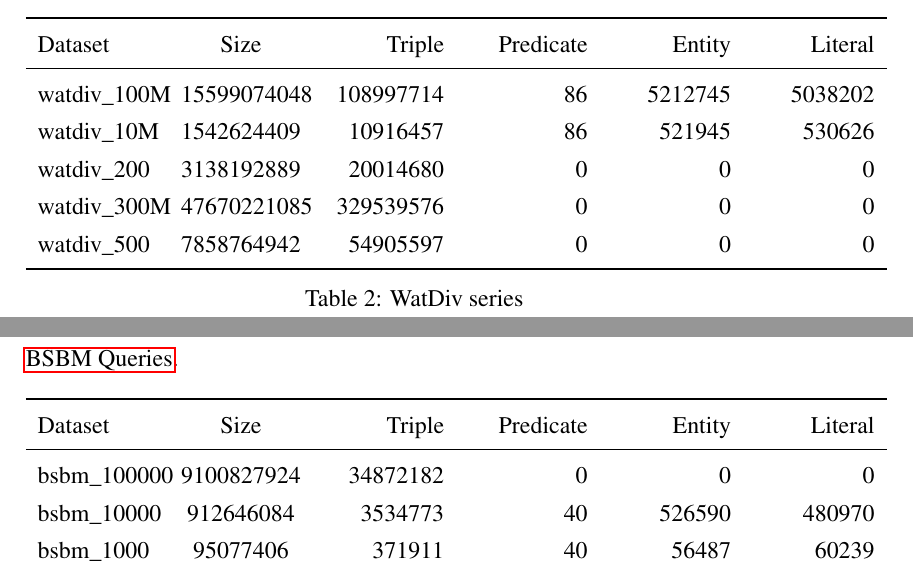
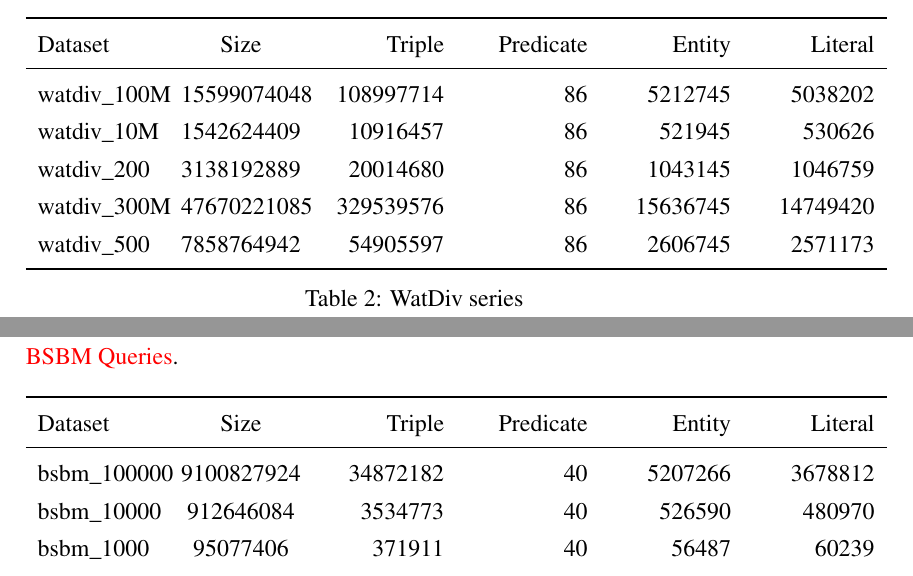
Before and after one commit to pkumod/gStore, a LaTeX document (docs/latex/formal_experiment.tex): two parts of pages 11 and 12 of 32, joined at a grey line, cut so that both start at the same text. Compiled offline with pdfLaTeX.

Commit message:
modify latex/

```diff
--- a/docs/latex/formal_experiment.tex
+++ b/docs/latex/formal_experiment.tex
@@ -42,7 +42,7 @@
 %\usepackage{listings}
 %QUERY:why this can not be used here
 %\usepackage{makeidx}
-\usepackage{hyperref}
+\usepackage[colorlinks]{hyperref}
 \usepackage{comment}
 
 \lstset{%
@@ -291,9 +291,9 @@ Below is for the WatDiv datasets, and the corresponding queries are placed in \h
 		\midrule
 		watdiv\_100M & 15599074048 & 108997714 & 86 & 5212745 & 5038202 \\
 		watdiv\_10M & 1542624409 & 10916457 & 86 & 521945 & 530626 \\
-		watdiv\_200 & 3138192889 & 20014680 & 0 & 0 & 0 \\
-		watdiv\_300M & 47670221085 & 329539576 & 0 & 0 & 0 \\
-		watdiv\_500 & 7858764942 & 54905597 & 0 & 0 & 0 \\
+		watdiv\_200 & 3138192889 & 20014680 & 86 & 1043145 & 1046759 \\
+		watdiv\_300M & 47670221085 & 329539576 & 86 & 15636745 & 14749420 \\
+		watdiv\_500 & 7858764942 & 54905597 & 86 & 2606745 & 2571173 \\
 		\bottomrule
 	\end{tabular}
 	\caption{WatDiv series}
@@ -332,7 +332,7 @@ Below is for the BSBM datasets, and the corresponding queries are placed in \hyp
 		\toprule
 		Dataset & Size & Triple & Predicate & Entity & Literal \\
 		\midrule
-		bsbm\_100000 & 9100827924 & 34872182 & 0 & 0 & 0 \\
+		bsbm\_100000 & 9100827924 & 34872182 & 40 & 5207266 & 3678812 \\
 		bsbm\_10000 & 912646084 & 3534773 & 40 & 526590 & 480970 \\
 		bsbm\_1000 & 95077406 & 371911 & 40 & 56487 & 60239 \\
 		bsbm\_100 & 10174119 & 40177 & 40 & 6197 & 8008 \\
```
Also changed, not shown: docs/latex/formal_experiment.pdf, docs/latex/gStore_help.pdf.
